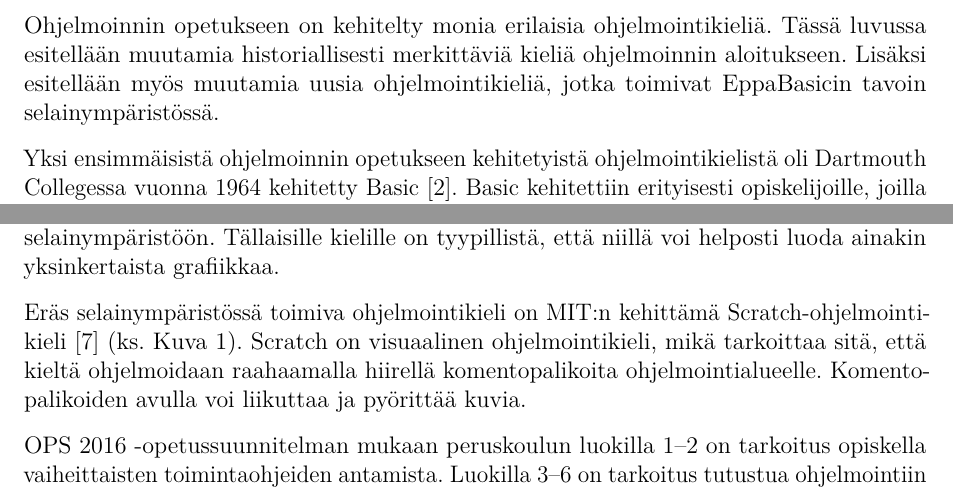
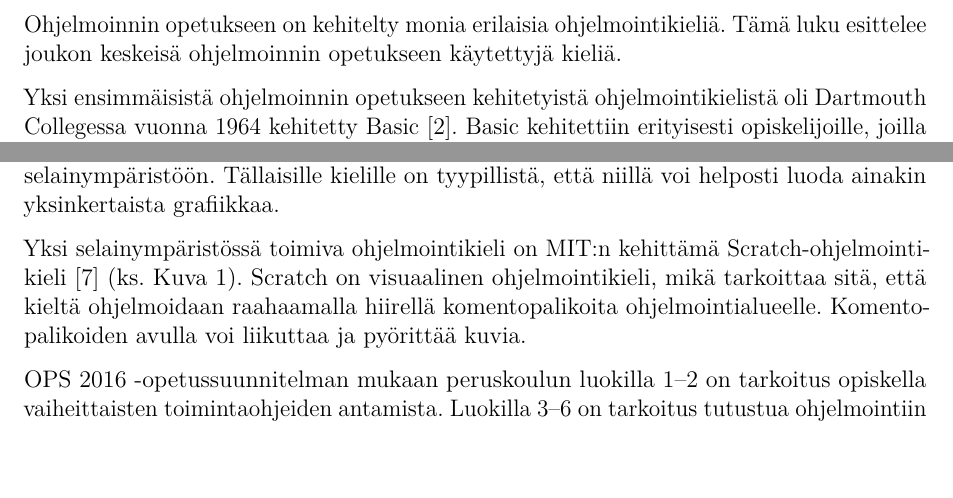
Before and after one commit to henkkuli/EppaBasic-raportti, a LaTeX document (tutkielma.tex, which reads aikaisempaa.tex): two parts of page 5 of 19, joined at a grey line, cut so that both start at the same text, the shorter picture padded with empty space. Compiled offline with pdfLaTeX.

Commit message:
Muutamia korjauksia lukuun 2

```diff
--- a/aikaisempaa.tex
+++ b/aikaisempaa.tex
@@ -3,12 +3,9 @@
 \section{Aikaisempia opetuskieliä}
 Ohjelmoinnin opetukseen on kehitelty
 monia erilaisia ohjelmointikieliä.
-Tässä luvussa esitellään muutamia
-historiallisesti merkittäviä
-kieliä ohjelmoinnin aloitukseen.
-Lisäksi esitellään myös muutamia uusia
-ohjelmointikieliä, jotka toimivat
-EppaBasicin tavoin selainympäristössä.
+Tämä luku esittelee joukon
+keskeisä ohjelmoinnin opetukseen
+käytettyjä kieliä.
 
 Yksi ensimmäisistä ohjelmoinnin
 opetukseen kehitetyistä
@@ -91,7 +88,7 @@ Tällaisille kielille on tyypillistä,
 että niillä voi helposti luoda
 ainakin yksinkertaista grafiikkaa.
 
-Eräs selainympäristössä toimiva
+Yksi selainympäristössä toimiva
 ohjelmointikieli on
 MIT:n kehittämä
 Scratch-ohjelmoin\-ti\-kieli
```
